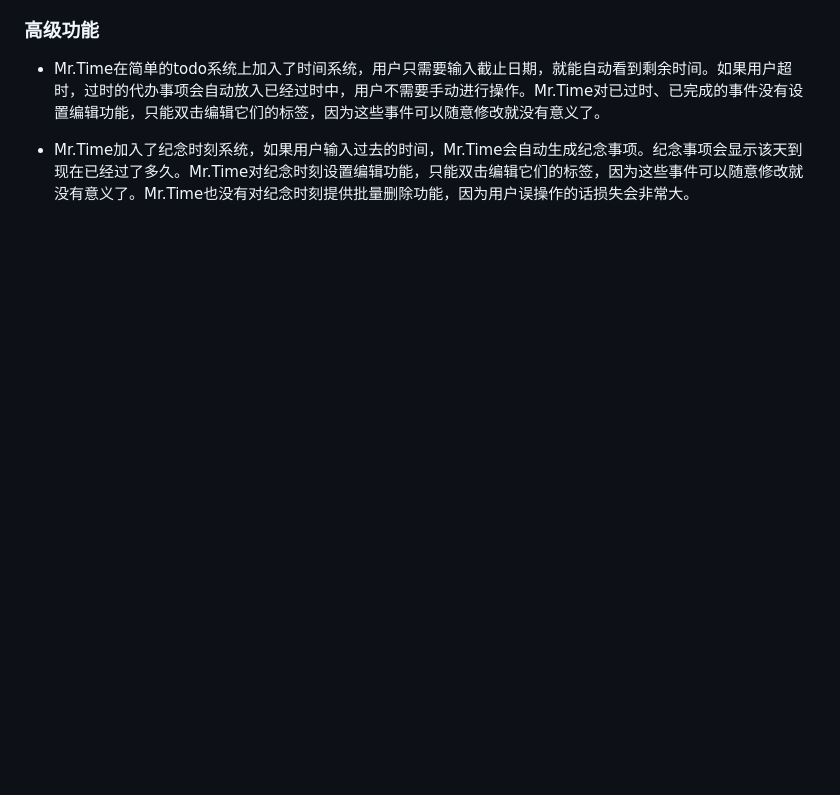
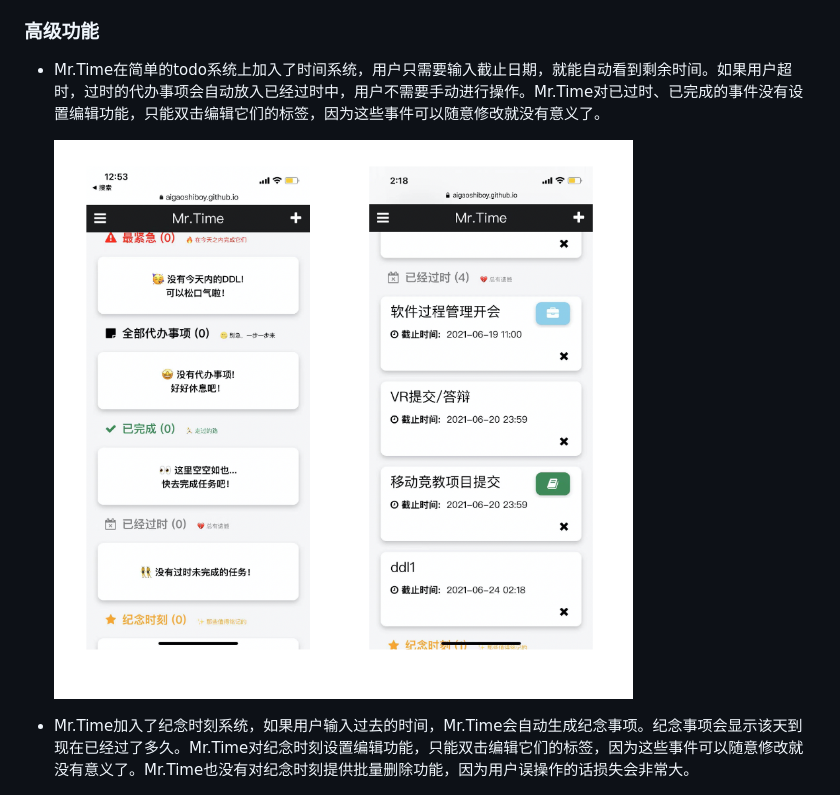
Before and after one commit to AiGaoShiBOY/AiGaoShiBOY.github.io, a Markdown page: README.md, the part around the change. Rendered like a GitHub page; pictures changed too: Readme-image/3.png (added); blank space fills up the shorter version.

```diff
--- a/README.md
+++ b/README.md
@@ -73,9 +73,7 @@ Mr.Time是针对移动端设计的。您也可以在PC端使用它，但是移
 
 * Mr.Time在简单的todo系统上加入了时间系统，用户只需要输入截止日期，就能自动看到剩余时间。如果用户超时，过时的代办事项会自动放入已经过时中，用户不需要手动进行操作。Mr.Time对已过时、已完成的事件没有设置编辑功能，只能双击编辑它们的标签，因为这些事件可以随意修改就没有意义了。
 
-
-
-
+  <img src="Readme-image/3.png" style="zoom:50%"  />
 
 
 
```
Also changed, not shown: 2 other files.
